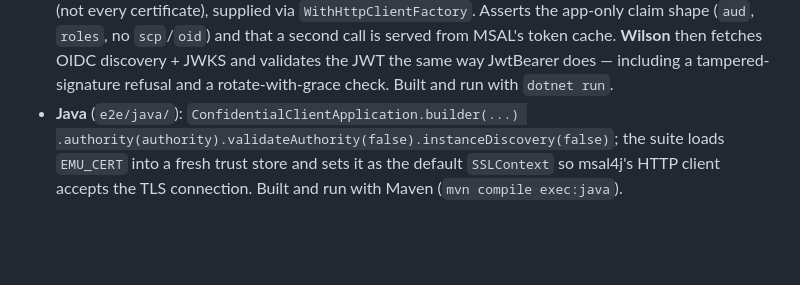
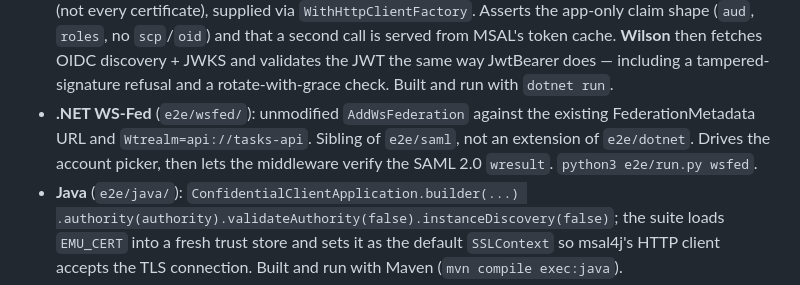
Before and after one commit to calvinchengx/entra-emulator, a Markdown page: docs/16-e2e-sdk-matrix.md, the part around the change. Rendered like a GitHub page; blank space fills up the shorter version.

Commit message:
docs: name e2e/wsfed in the SDK matrix notes
The table row landed without the sibling-of-saml paragraph that
keeps this suite off e2e/dotnet.

```diff
--- a/docs/16-e2e-sdk-matrix.md
+++ b/docs/16-e2e-sdk-matrix.md
@@ -63,6 +63,10 @@ Notes per language:
   then fetches OIDC discovery + JWKS and validates the JWT the same way JwtBearer
   does — including a tampered-signature refusal and a rotate-with-grace check.
   Built and run with `dotnet run`.
+- **.NET WS-Fed** (`e2e/wsfed/`): unmodified `AddWsFederation` against the existing
+  FederationMetadata URL and `Wtrealm=api://tasks-api`. Sibling of `e2e/saml`, not
+  an extension of `e2e/dotnet`. Drives the account picker, then lets the middleware
+  verify the SAML 2.0 `wresult`. `python3 e2e/run.py wsfed`.
 - **Java** (`e2e/java/`): `ConfidentialClientApplication.builder(...)
   .authority(authority).validateAuthority(false).instanceDiscovery(false)`; the suite
   loads `EMU_CERT` into a fresh trust store and sets it as the default `SSLContext` so
```
